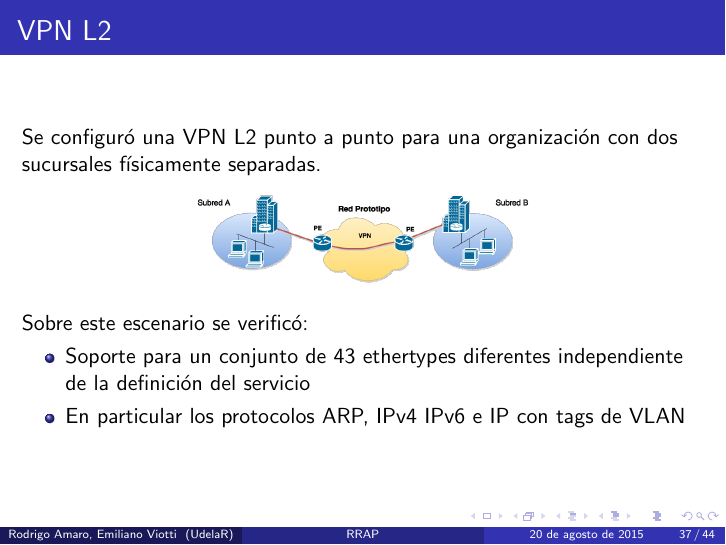
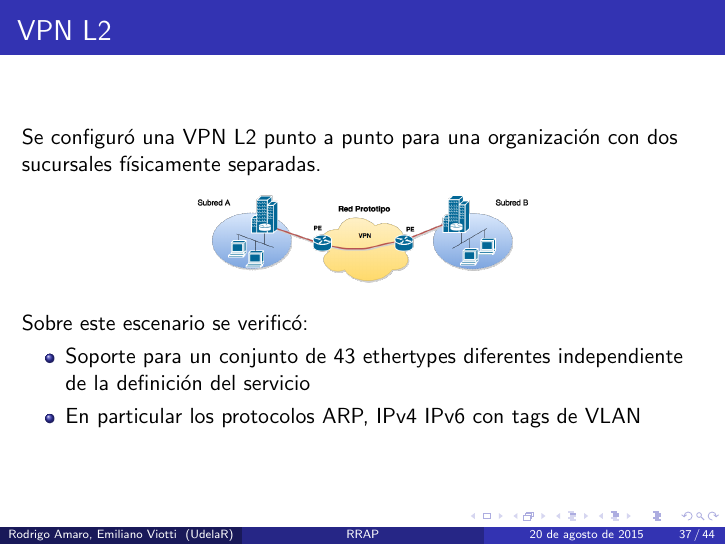
Before and after one commit to ProyectoRRAP/Documentacion, LaTeX slides (Presentacion/presentacion.tex): page 58 of 78. Compiled offline with pdfLaTeX.

Commit message:
Se elimina IP repetido en slide 37

```diff
--- a/Presentacion/presentacion.tex
+++ b/Presentacion/presentacion.tex
@@ -824,7 +824,7 @@ Se configur\'o una VPN L2 punto a punto para una organizaci\'on con dos sucursal
 Sobre este escenario se verific\'o:
 \begin{itemize}
 \item Soporte para un conjunto de 43 ethertypes diferentes independiente de la definici\'on del servicio
-\item En particular los protocolos ARP, IPv4 IPv6 e IP con tags de VLAN
+\item En particular los protocolos ARP, IPv4 IPv6 con tags de VLAN
 \end{itemize}
 
 
```
Also changed, not shown: 2 other files.
